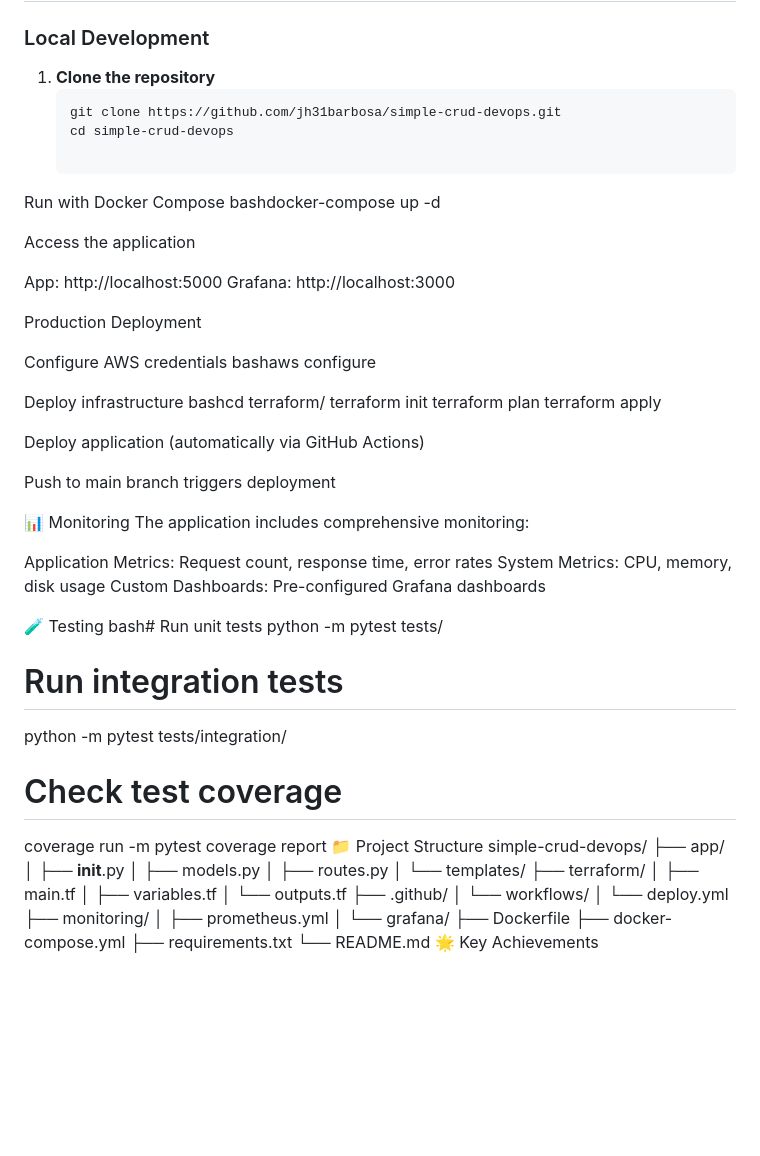
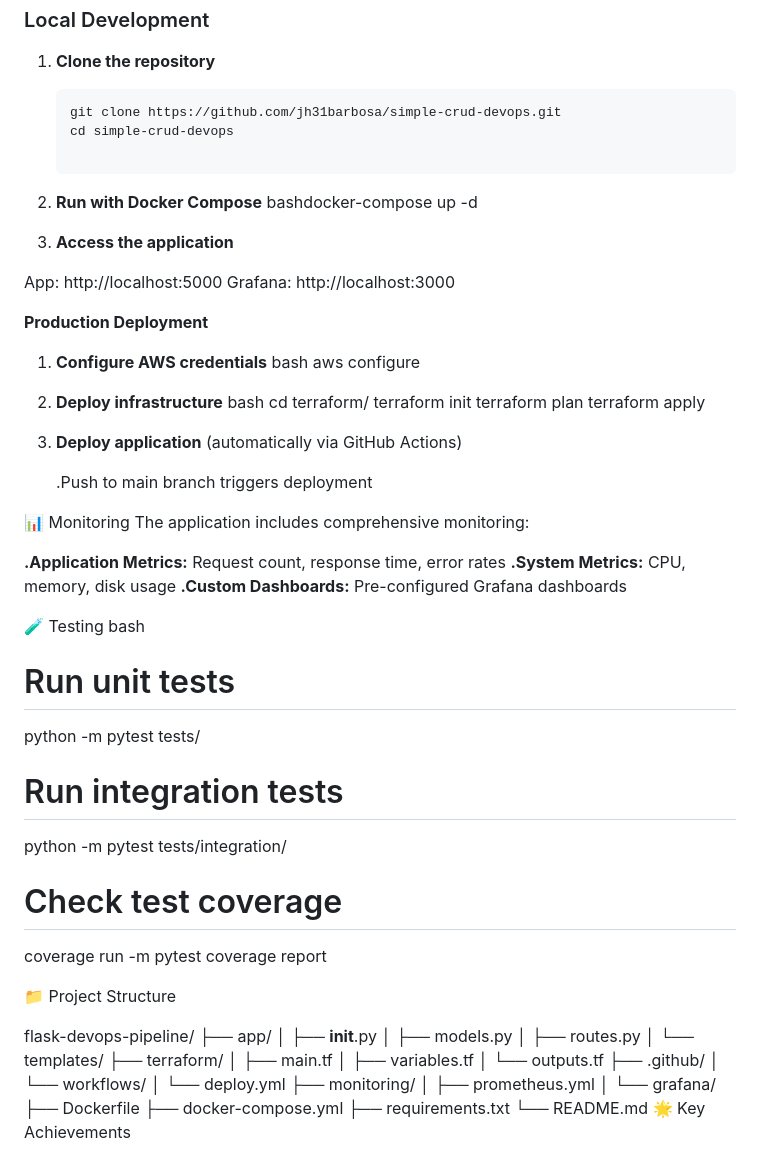
Before and after one commit to jh31barbosa/flask-devops-pipeline, a Markdown page: README.md, the part around the change. GitHub-like rendering; blank space fills up the shorter version.

```diff
--- a/README.md
+++ b/README.md
@@ -61,42 +61,45 @@ A full-stack CRUD application built with Python Flask, featuring complete CI/CD
    git clone https://github.com/jh31barbosa/simple-crud-devops.git
    cd simple-crud-devops
 
-Run with Docker Compose
+2. **Run with Docker Compose**
 bashdocker-compose up -d
 
-Access the application
+3. **Access the application**
 
 App: http://localhost:5000
 Grafana: http://localhost:3000
 
 
 
-Production Deployment
+**Production Deployment**
 
-Configure AWS credentials
-bashaws configure
+1. **Configure AWS credentials**
+   bash
+   aws configure
 
-Deploy infrastructure
-bashcd terraform/
-terraform init
-terraform plan
-terraform apply
+2. **Deploy infrastructure**
+   bash
+   cd terraform/
+   terraform init
+   terraform plan
+   terraform apply
 
-Deploy application (automatically via GitHub Actions)
+3. **Deploy application** (automatically via GitHub Actions)
 
-Push to main branch triggers deployment
+   .Push to main branch triggers deployment
 
 
 
 📊 Monitoring
 The application includes comprehensive monitoring:
 
-Application Metrics: Request count, response time, error rates
-System Metrics: CPU, memory, disk usage
-Custom Dashboards: Pre-configured Grafana dashboards
+**.Application Metrics:** Request count, response time, error rates
+**.System Metrics:** CPU, memory, disk usage
+**.Custom Dashboards:** Pre-configured Grafana dashboards
 
 🧪 Testing
-bash# Run unit tests
+bash
+# Run unit tests
 python -m pytest tests/
 
 # Run integration tests
@@ -105,8 +108,10 @@ python -m pytest tests/integration/
 # Check test coverage
 coverage run -m pytest
 coverage report
+
 📁 Project Structure
-simple-crud-devops/
+
+flask-devops-pipeline/
 ├── app/
 │   ├── __init__.py
 │   ├── models.py
```
